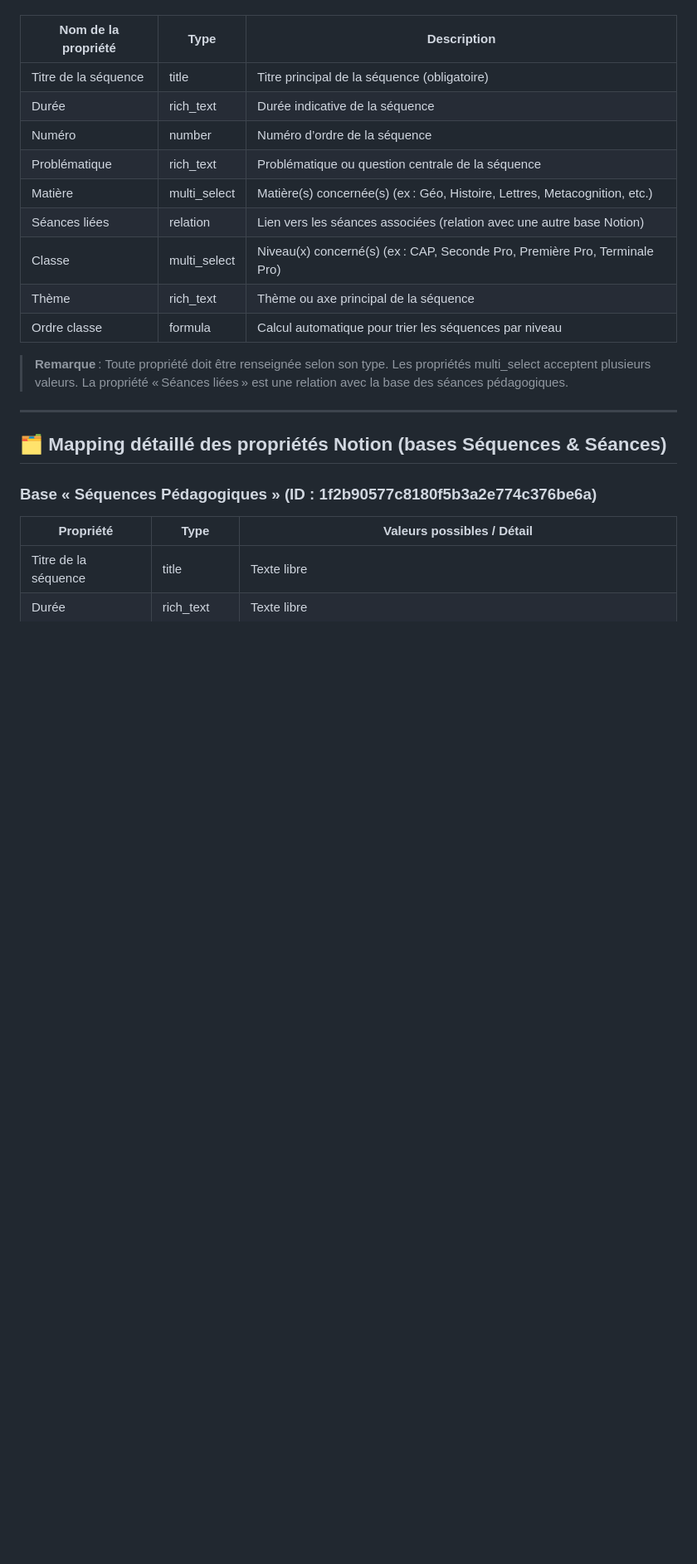
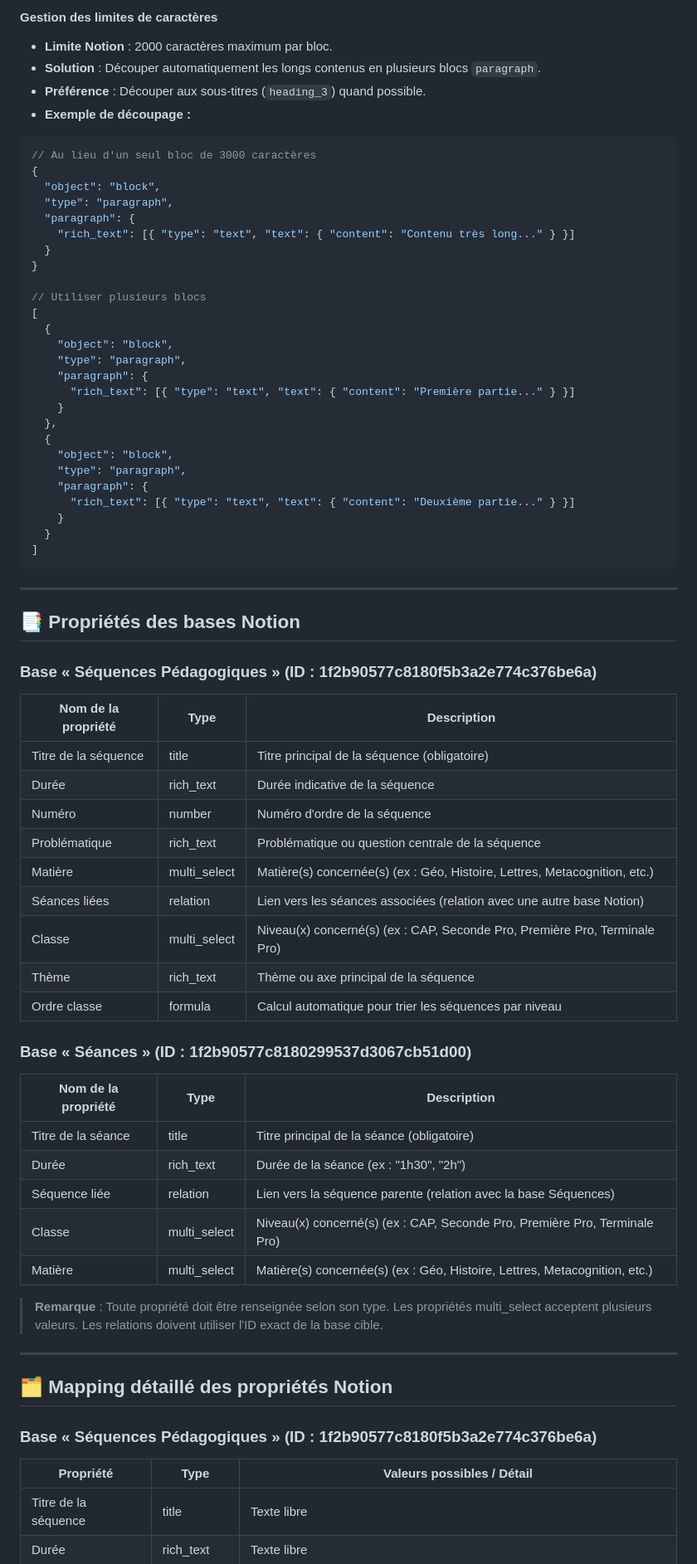
Before and after one commit to merwanguerrib/assistant-du-prof, a Markdown page: docs/workflow-sequence-notion.md, the part around the change printed below. Shown: that part at 83% size. GitHub-like rendering; blank space fills up the shorter version.

````diff
--- a/docs/workflow-sequence-notion.md
+++ b/docs/workflow-sequence-notion.md
@@ -75,21 +144,72 @@ Voici la liste des propriétés disponibles dans la base Notion utilisée pour l
+#### **Gestion des limites de caractères**
+
+- **Limite Notion** : 2000 caractères maximum par bloc.
+- **Solution** : Découper automatiquement les longs contenus en plusieurs blocs `paragraph`.
+- **Préférence** : Découper aux sous-titres (`heading_3`) quand possible.
+- **Exemple de découpage :**
+
+```json
+// Au lieu d'un seul bloc de 3000 caractères
+{
+  "object": "block",
+  "type": "paragraph",
+  "paragraph": {
+    "rich_text": [{ "type": "text", "text": { "content": "Contenu très long..." } }]
+  }
+}
+
+// Utiliser plusieurs blocs
+[
+  {
+    "object": "block",
+    "type": "paragraph",
+    "paragraph": {
+      "rich_text": [{ "type": "text", "text": { "content": "Première partie..." } }]
+    }
+  },
+  {
+    "object": "block",
+    "type": "paragraph",
+    "paragraph": {
+      "rich_text": [{ "type": "text", "text": { "content": "Deuxième partie..." } }]
+    }
+  }
+]
+```
+
+---
+
+## 📑 Propriétés des bases Notion
+
+### Base « Séquences Pédagogiques » (ID : 1f2b90577c8180f5b3a2e774c376be6a)
 
 | Nom de la propriété  | Type         | Description                                                                |
 | -------------------- | ------------ | -------------------------------------------------------------------------- |
 | Titre de la séquence | title        | Titre principal de la séquence (obligatoire)                               |
 | Durée                | rich_text    | Durée indicative de la séquence                                            |
-| Numéro               | number       | Numéro d’ordre de la séquence                                              |
+| Numéro               | number       | Numéro d'ordre de la séquence                                              |
 | Problématique        | rich_text    | Problématique ou question centrale de la séquence                          |
-| Matière              | multi_select | Matière(s) concernée(s) (ex : Géo, Histoire, Lettres, Metacognition, etc.) |
+| Matière              | multi_select | Matière(s) concernée(s) (ex : Géo, Histoire, Lettres, Metacognition, etc.) |
 | Séances liées        | relation     | Lien vers les séances associées (relation avec une autre base Notion)      |
-| Classe               | multi_select | Niveau(x) concerné(s) (ex : CAP, Seconde Pro, Première Pro, Terminale Pro) |
+| Classe               | multi_select | Niveau(x) concerné(s) (ex : CAP, Seconde Pro, Première Pro, Terminale Pro) |
 | Thème                | rich_text    | Thème ou axe principal de la séquence                                      |
 | Ordre classe         | formula      | Calcul automatique pour trier les séquences par niveau                     |
 
-> **Remarque** : Toute propriété doit être renseignée selon son type. Les propriétés multi_select acceptent plusieurs valeurs. La propriété « Séances liées » est une relation avec la base des séances pédagogiques.
+### Base « Séances » (ID : 1f2b90577c8180299537d3067cb51d00)
+
+| Nom de la propriété | Type         | Description                                                                |
+| ------------------- | ------------ | -------------------------------------------------------------------------- |
+| Titre de la séance  | title        | Titre principal de la séance (obligatoire)                                 |
+| Durée               | rich_text    | Durée de la séance (ex : "1h30", "2h")                                     |
+| Séquence liée       | relation     | Lien vers la séquence parente (relation avec la base Séquences)            |
+| Classe              | multi_select | Niveau(x) concerné(s) (ex : CAP, Seconde Pro, Première Pro, Terminale Pro) |
+| Matière             | multi_select | Matière(s) concernée(s) (ex : Géo, Histoire, Lettres, Metacognition, etc.) |
+
+> **Remarque** : Toute propriété doit être renseignée selon son type. Les propriétés multi_select acceptent plusieurs valeurs. Les relations doivent utiliser l'ID exact de la base cible.
 
 ---
 
-## 🗂️ Mapping détaillé des propriétés Notion (bases Séquences & Séances)
+## 🗂️ Mapping détaillé des propriétés Notion
 
 ### Base « Séquences Pédagogiques » (ID : 1f2b90577c8180f5b3a2e774c376be6a)
 
````
Also changed, not shown: other parts of docs/workflow-sequence-notion.md (+148 -55 lines).
